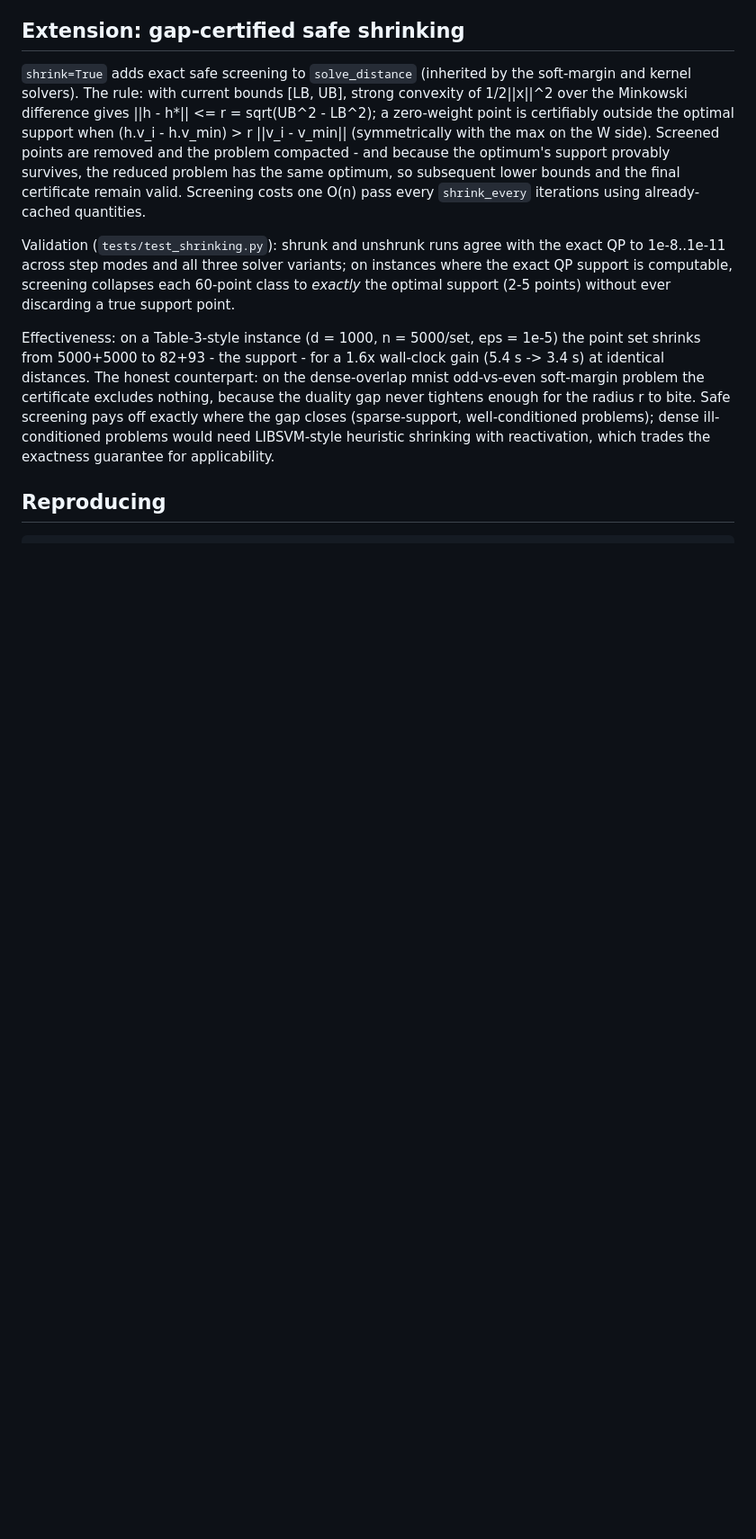
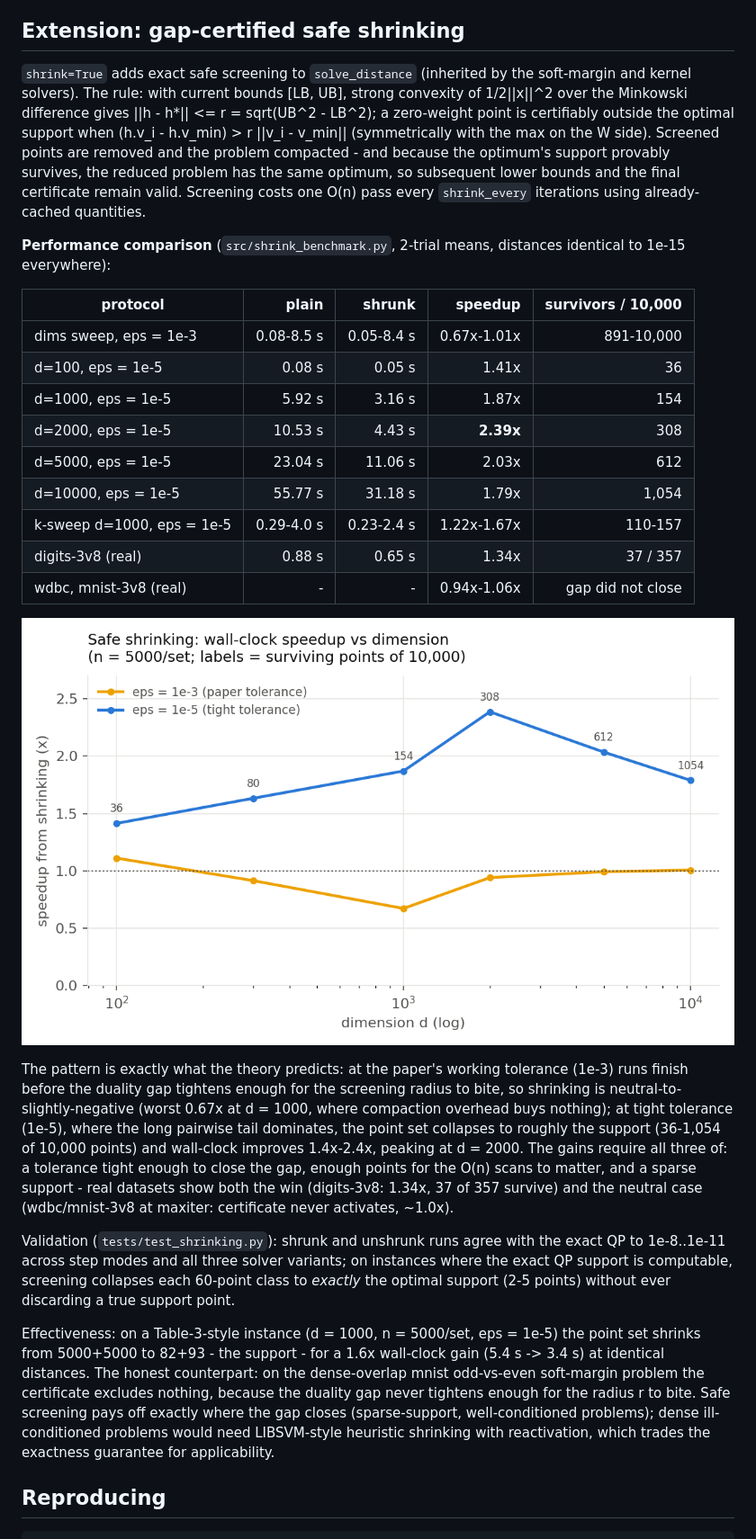
Before and after one commit to iammayankg/triangle-algorithm-sv, a Markdown page: REPORT.md, the part around the change. Shown at 90% size. GitHub-like rendering; pictures changed too: results/fig_shrink.png (added); blank space fills up the shorter version.

```diff
--- a/REPORT.md
+++ b/REPORT.md
@@ -468,6 +468,35 @@ the same optimum, so subsequent lower bounds and the final certificate
 remain valid. Screening costs one O(n) pass every `shrink_every`
 iterations using already-cached quantities.
 
+**Performance comparison** (`src/shrink_benchmark.py`, 2-trial means,
+distances identical to 1e-15 everywhere):
+
+| protocol | plain | shrunk | speedup | survivors / 10,000 |
+|--|--:|--:|--:|--:|
+| dims sweep, eps = 1e-3 | 0.08-8.5 s | 0.05-8.4 s | 0.67x-1.01x | 891-10,000 |
+| d=100, eps = 1e-5 | 0.08 s | 0.05 s | 1.41x | 36 |
+| d=1000, eps = 1e-5 | 5.92 s | 3.16 s | 1.87x | 154 |
+| d=2000, eps = 1e-5 | 10.53 s | 4.43 s | **2.39x** | 308 |
+| d=5000, eps = 1e-5 | 23.04 s | 11.06 s | 2.03x | 612 |
+| d=10000, eps = 1e-5 | 55.77 s | 31.18 s | 1.79x | 1,054 |
+| k-sweep d=1000, eps = 1e-5 | 0.29-4.0 s | 0.23-2.4 s | 1.22x-1.67x | 110-157 |
+| digits-3v8 (real) | 0.88 s | 0.65 s | 1.34x | 37 / 357 |
+| wdbc, mnist-3v8 (real) | - | - | 0.94x-1.06x | gap did not close |
+
+![shrinking speedup](results/fig_shrink.png)
+
+The pattern is exactly what the theory predicts: at the paper's working
+tolerance (1e-3) runs finish before the duality gap tightens enough for the
+screening radius to bite, so shrinking is neutral-to-slightly-negative
+(worst 0.67x at d = 1000, where compaction overhead buys nothing); at
+tight tolerance (1e-5), where the long pairwise tail dominates, the point
+set collapses to roughly the support (36-1,054 of 10,000 points) and
+wall-clock improves 1.4x-2.4x, peaking at d = 2000. The gains require all
+three of: a tolerance tight enough to close the gap, enough points for the
+O(n) scans to matter, and a sparse support - real datasets show both the
+win (digits-3v8: 1.34x, 37 of 357 survive) and the neutral case
+(wdbc/mnist-3v8 at maxiter: certificate never activates, ~1.0x).
+
 Validation (`tests/test_shrinking.py`): shrunk and unshrunk runs agree
 with the exact QP to 1e-8..1e-11 across step modes and all three solver
 variants; on instances where the exact QP support is computable, screening
```
Also changed, not shown: 3 other files.
